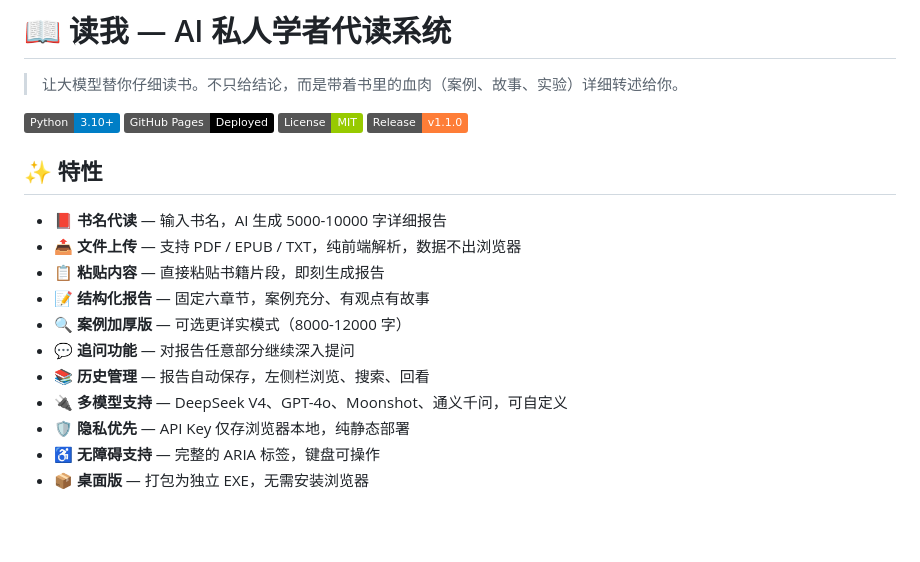
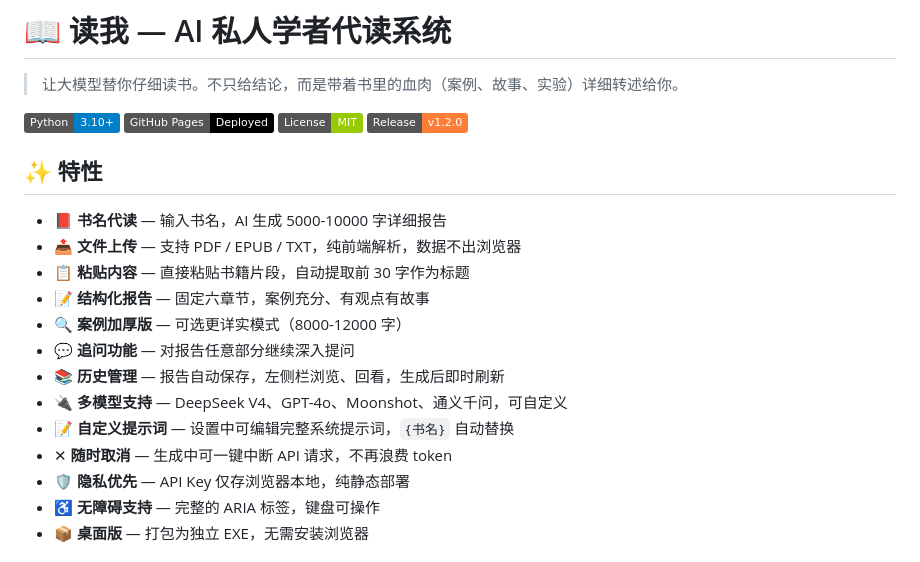
Before and after one commit to 1311523821/readme-ai, a Markdown page: README.md, the part around one of its changes. Rendered like a GitHub page; badges without logos; blank space fills up the shorter version.

```diff
--- a/README.md
+++ b/README.md
@@ -5,18 +5,20 @@
 ![Python](https://img.shields.io/badge/Python-3.10+-blue.svg)
 ![GitHub Pages](https://img.shields.io/badge/GitHub_Pages-Deployed-black.svg)
 ![License](https://img.shields.io/badge/License-MIT-green.svg)
-![Release](https://img.shields.io/badge/Release-v1.1.0-orange.svg)
+![Release](https://img.shields.io/badge/Release-v1.2.0-orange.svg)
 
 ## ✨ 特性
 
 - 📕 **书名代读** — 输入书名，AI 生成 5000-10000 字详细报告
 - 📤 **文件上传** — 支持 PDF / EPUB / TXT，纯前端解析，数据不出浏览器
-- 📋 **粘贴内容** — 直接粘贴书籍片段，即刻生成报告
+- 📋 **粘贴内容** — 直接粘贴书籍片段，自动提取前 30 字作为标题
 - 📝 **结构化报告** — 固定六章节，案例充分、有观点有故事
 - 🔍 **案例加厚版** — 可选更详实模式（8000-12000 字）
 - 💬 **追问功能** — 对报告任意部分继续深入提问
-- 📚 **历史管理** — 报告自动保存，左侧栏浏览、搜索、回看
+- 📚 **历史管理** — 报告自动保存，左侧栏浏览、回看，生成后即时刷新
 - 🔌 **多模型支持** — DeepSeek V4、GPT-4o、Moonshot、通义千问，可自定义
+- 📝 **自定义提示词** — 设置中可编辑完整系统提示词，`{书名}` 自动替换
+- ✕ **随时取消** — 生成中可一键中断 API 请求，不再浪费 token
 - 🛡️ **隐私优先** — API Key 仅存浏览器本地，纯静态部署
 - ♿ **无障碍支持** — 完整的 ARIA 标签，键盘可操作
 - 📦 **桌面版** — 打包为独立 EXE，无需安装浏览器
```
Also changed, not shown: other parts of README.md (+19 -10 lines).
